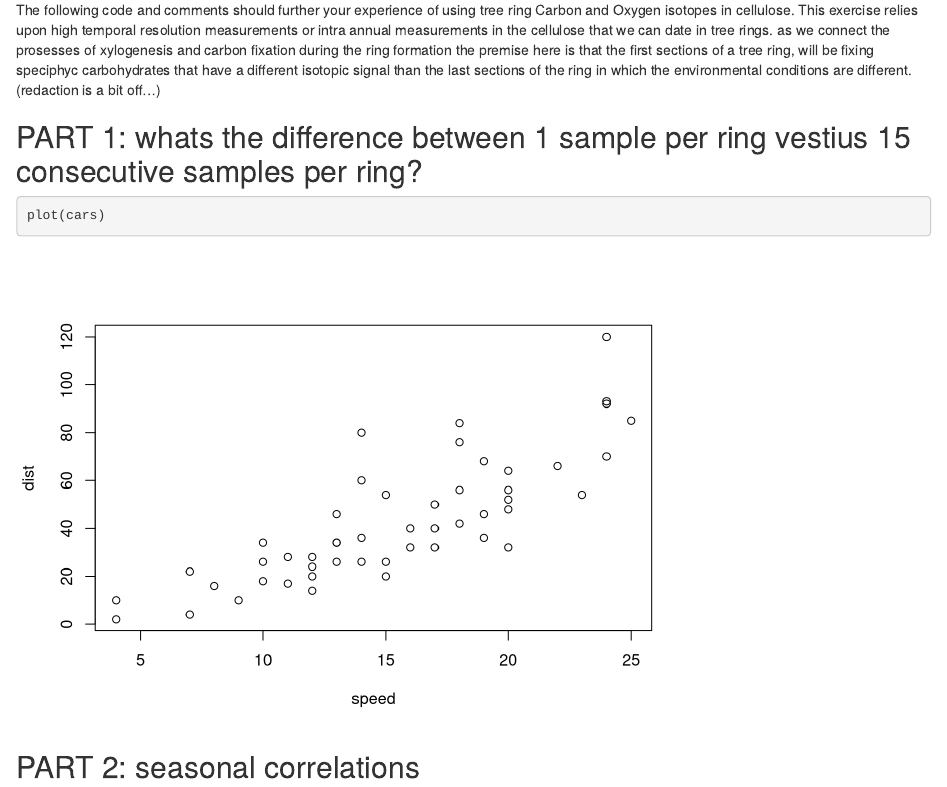
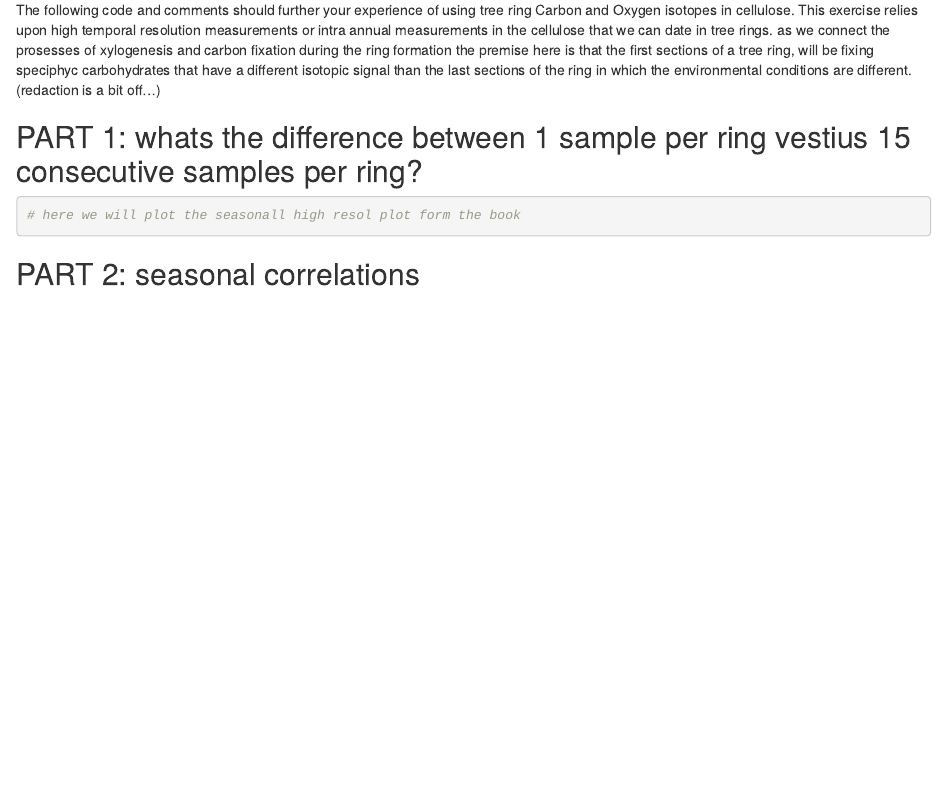
Before and after one commit to paulszejner/DISCO-Notebook5, an R Markdown document (Notebook5.Rmd): the page in a window 1100 px wide, from 230 px down. Rendered offline with R 4.5, knitr and Pandoc, with nearby package versions.

Commit message:
add some comments

````diff
--- a/Notebook5.Rmd
+++ b/Notebook5.Rmd
@@ -13,7 +13,7 @@ The following code and comments should further your experience of using tree rin
 
 ## PART 1: whats the difference between 1 sample per ring vestius 15 consecutive samples per ring?
 ```{r}
-plot(cars)
+# here we will plot the seasonall high resol plot form the book
 ```
 
 
````
